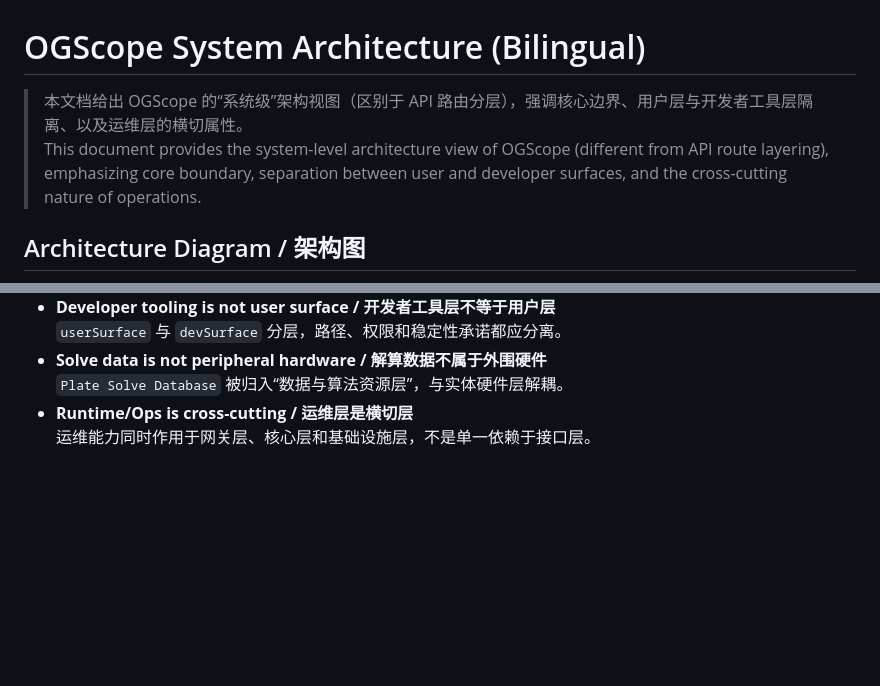
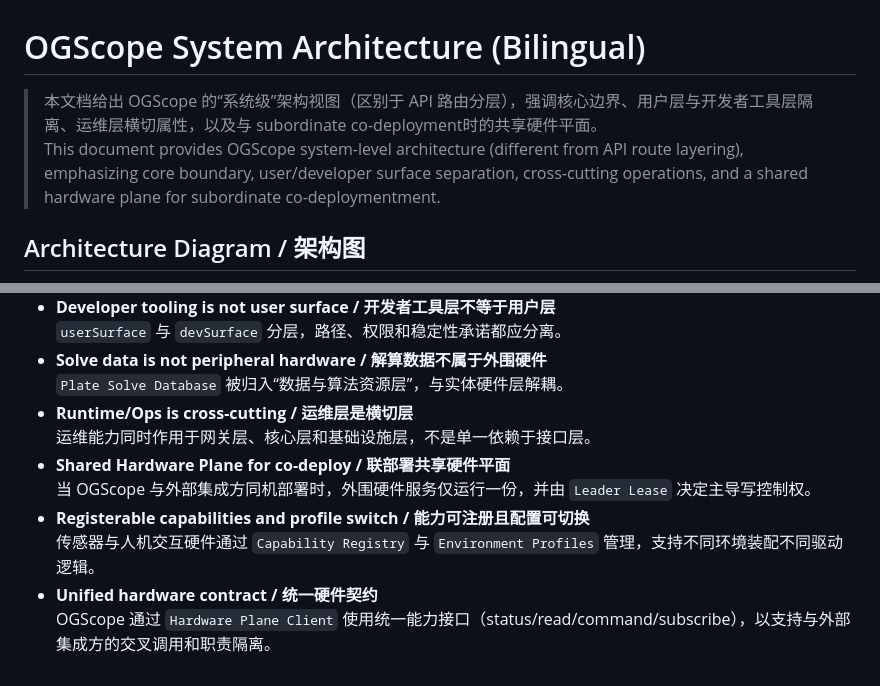
Before and after one commit to OG-star-tech/OGScope, a Markdown page: docs/architecture/OGSCOPE_SYSTEM_ARCHITECTURE_BILINGUAL.md, 2 parts joined by grey strips. GitHub-like rendering; blank space fills up the shorter version.

```diff
--- a/docs/architecture/OGSCOPE_SYSTEM_ARCHITECTURE_BILINGUAL.md
+++ b/docs/architecture/OGSCOPE_SYSTEM_ARCHITECTURE_BILINGUAL.md
@@ -1,7 +1,7 @@
 # OGScope System Architecture (Bilingual)
 
-> 本文档给出 OGScope 的“系统级”架构视图（区别于 API 路由分层），强调核心边界、用户层与开发者工具层隔离、以及运维层的横切属性。
-> This document provides the system-level architecture view of OGScope (different from API route layering), emphasizing core boundary, separation between user and developer surfaces, and the cross-cutting nature of operations.
+> 本文档给出 OGScope 的“系统级”架构视图（区别于 API 路由分层），强调核心边界、用户层与开发者工具层隔离、运维层横切属性，以及与 subordinate co-deployment时的共享硬件平面。
+> This document provides OGScope system-level architecture (different from API route layering), emphasizing core boundary, user/developer surface separation, cross-cutting operations, and a shared hardware plane for subordinate co-deploymentment.
 
 ## Architecture Diagram / 架构图
 
@@ -114,3 +133,9 @@ flowchart TD
 `Plate Solve Database` 被归入“数据与算法资源层”，与实体硬件层解耦。
 - **Runtime/Ops is cross-cutting / 运维层是横切层**
 运维能力同时作用于网关层、核心层和基础设施层，不是单一依赖于接口层。
+- **Shared Hardware Plane for co-deploy / 联部署共享硬件平面**
+当 OGScope 与外部集成方同机部署时，外围硬件服务仅运行一份，并由 `Leader Lease` 决定主导写控制权。
+- **Registerable capabilities and profile switch / 能力可注册且配置可切换**
+传感器与人机交互硬件通过 `Capability Registry` 与 `Environment Profiles` 管理，支持不同环境装配不同驱动逻辑。
+- **Unified hardware contract / 统一硬件契约**
+OGScope 通过 `Hardware Plane Client` 使用统一能力接口（status/read/command/subscribe），以支持与外部集成方的交叉调用和职责隔离。
```
Also changed, not shown: other parts of docs/architecture/OGSCOPE_SYSTEM_ARCHITECTURE_BILINGUAL.md (+30 -11 lines).
